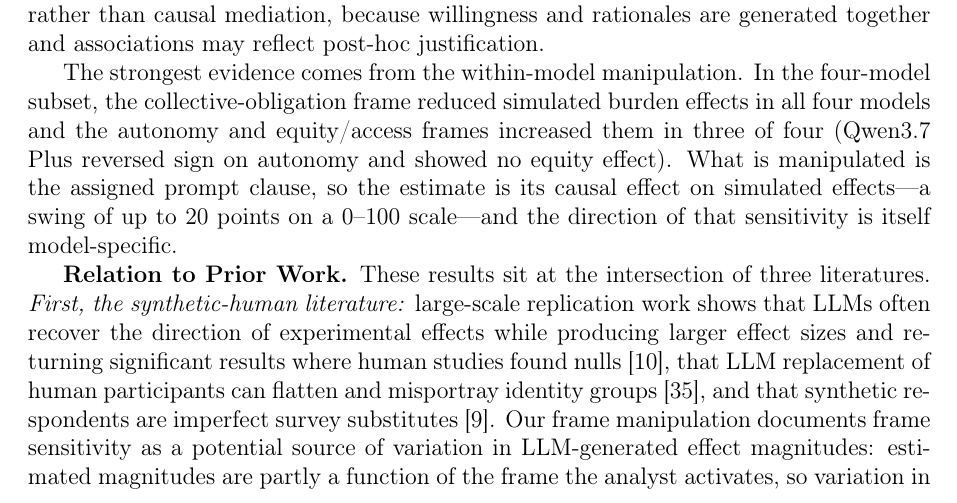
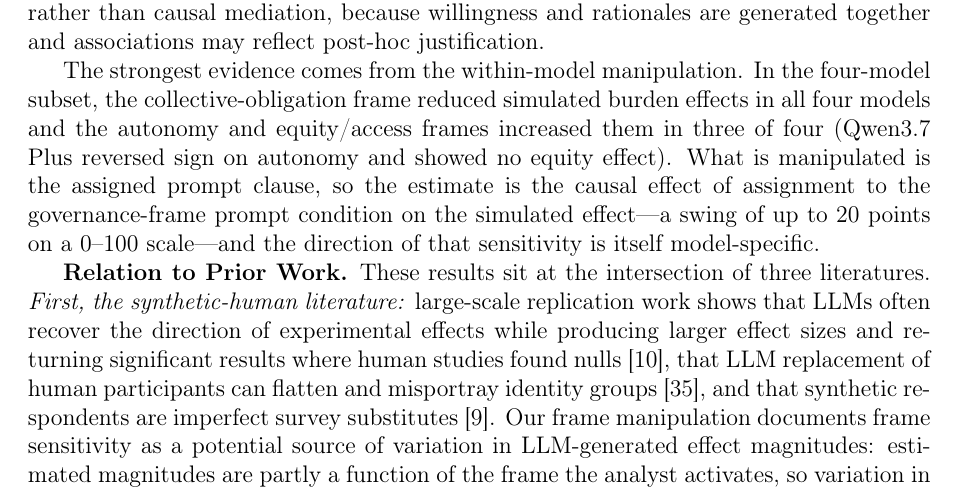
Before and after one commit to yichao2022/value-sensitivity-llm-audit, a LaTeX paper (main.tex): part of page 16 of 58, cut so that both start at the same text. Compiled offline with pdfLaTeX.

Commit message:
P0: Sync H3 Discussion wording with Limitation (5) — 'causal effect of assignment to the governance-frame prompt condition on the simulated effect'

```diff
--- a/main.tex
+++ b/main.tex
@@ -371,7 +371,7 @@ Taken together, the three diagnostics establish that, in this controlled testbed
 
 The narrative analysis does not supply a robust within-cell signal. Under the primary pair-fixed-effects specification none of the retained frames is detectable, and the access-barrier association that appears under additive model and profile fixed effects does not survive pair-specific heterogeneity---a pattern consistent with cells whose baseline burden effect and rationale style are jointly model- and profile-specific. Because only 7.8\% of the variance in \(\Delta\) occurs within pairs, this is a failure of robustness rather than proof that rationale framing is behaviorally irrelevant. H2 is descriptive co-expression in any case rather than causal mediation, because willingness and rationales are generated together and associations may reflect post-hoc justification.
 
-The strongest evidence comes from the within-model manipulation. In the four-model subset, the collective-obligation frame reduced simulated burden effects in all four models and the autonomy and equity/access frames increased them in three of four (Qwen3.7 Plus reversed sign on autonomy and showed no equity effect). What is manipulated is the assigned prompt clause, so the estimate is its causal effect on simulated effects---a swing of up to 20 points on a 0--100 scale---and the direction of that sensitivity is itself model-specific.
+The strongest evidence comes from the within-model manipulation. In the four-model subset, the collective-obligation frame reduced simulated burden effects in all four models and the autonomy and equity/access frames increased them in three of four (Qwen3.7 Plus reversed sign on autonomy and showed no equity effect). What is manipulated is the assigned prompt clause, so the estimate is the causal effect of assignment to the governance-frame prompt condition on the simulated effect---a swing of up to 20 points on a 0--100 scale---and the direction of that sensitivity is itself model-specific.
 
 
 \textbf{Relation to Prior Work.} These results sit at the intersection of three literatures. \emph{First, the synthetic-human literature:} large-scale replication work shows that LLMs often recover the direction of experimental effects while producing larger effect sizes and returning significant results where human studies found nulls \citep{Cui2025replication}, that LLM replacement of human participants can flatten and misportray identity groups \citep{Wang2025identity}, and that synthetic respondents are imperfect survey substitutes \citep{bisbee2024synthetic}. Our frame manipulation documents frame sensitivity as a potential source of variation in LLM-generated effect magnitudes: estimated magnitudes are partly a function of the frame the analyst activates, so variation in estimated magnitudes reflects both model behavior and analyst-selected framing. Recent work on hybrid estimation proposes combining biased candidate predictions under convex constraints to preserve consistency even when individual models are arbitrarily misspecified \citep{DeBartolomeis2025haipw}; the present audit differs in aim---we diagnose fragility before estimation---but the two approaches are complementary. \emph{Second, the measurement-instability literature:} if value measurement is sensitive to format and phrasing \citep{Rottger2024,Tjuatja2024}, and if survey instruments do not behave as validated psychometric scales for models \citep{Miotto2023,Li2025}, then a composite built from such items should not be expected to predict an external outcome---the H1 result provides little support for the predictive validity of this particular composite for cross-model burden effects in this endpoint sample. \emph{Third, prompt-sensitivity work:} prior studies document format and phrasing sensitivity in opinion and scale measurements \citep{Wright2024,Tjuatja2024,Faulborn2025,Kamal2025}; we extend it to simulated marginal effects of a health-policy condition and show that it survives a fully crossed within-model manipulation. Hybrid approaches that filter LLM-generated candidates before causal modeling reduce ATE bias substantially \citep{Dahabreh2025hybrid}, yet they assume the underlying generation is stable across prompts; our frame-sensitivity results suggest this assumption requires explicit audit. This matters more for HSR than for NLP evaluation: in NLP, prompt sensitivity degrades measurement reliability, whereas in HSR a frame-dependent simulated effect enters policy deliberation directly. Because administrative burden already delays or forecloses care for the patients least able to absorb procedural costs \citep{Kyle2021,Shin2025,Shafer2025}, estimated burden effects that differ across assigned prompt frames raise distinct equity concerns.
```
Also changed, not shown: main.pdf.
